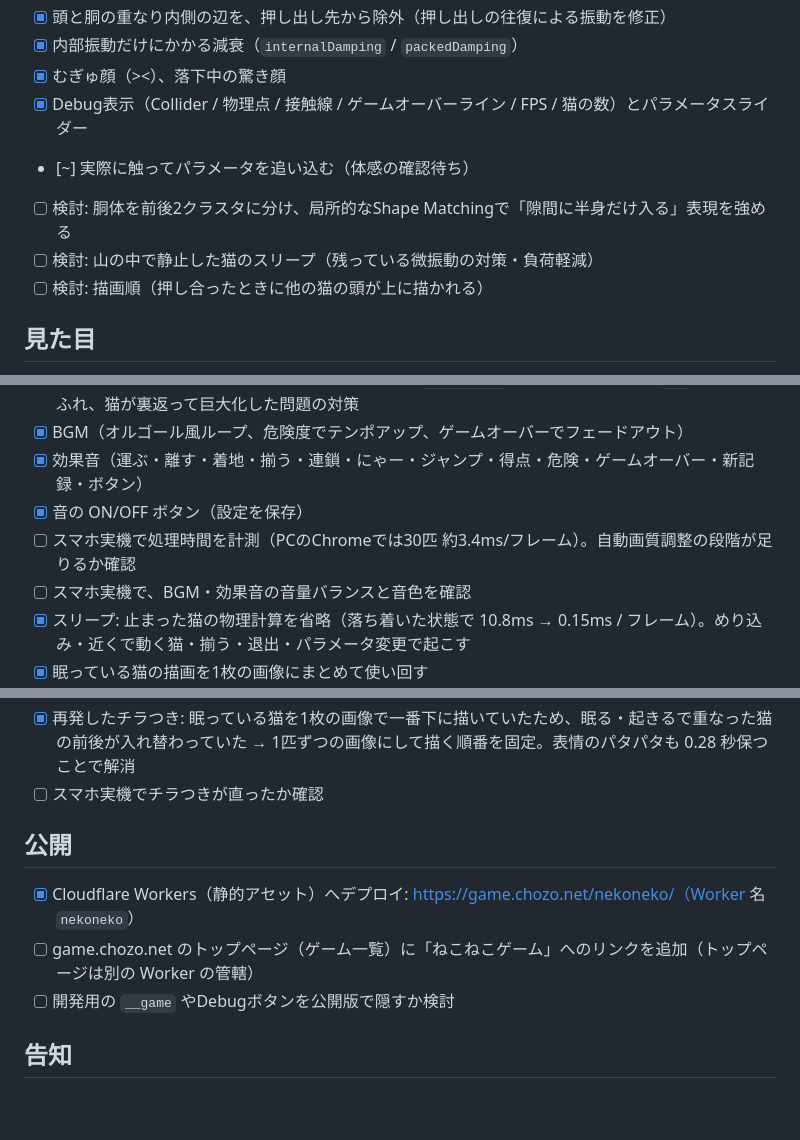
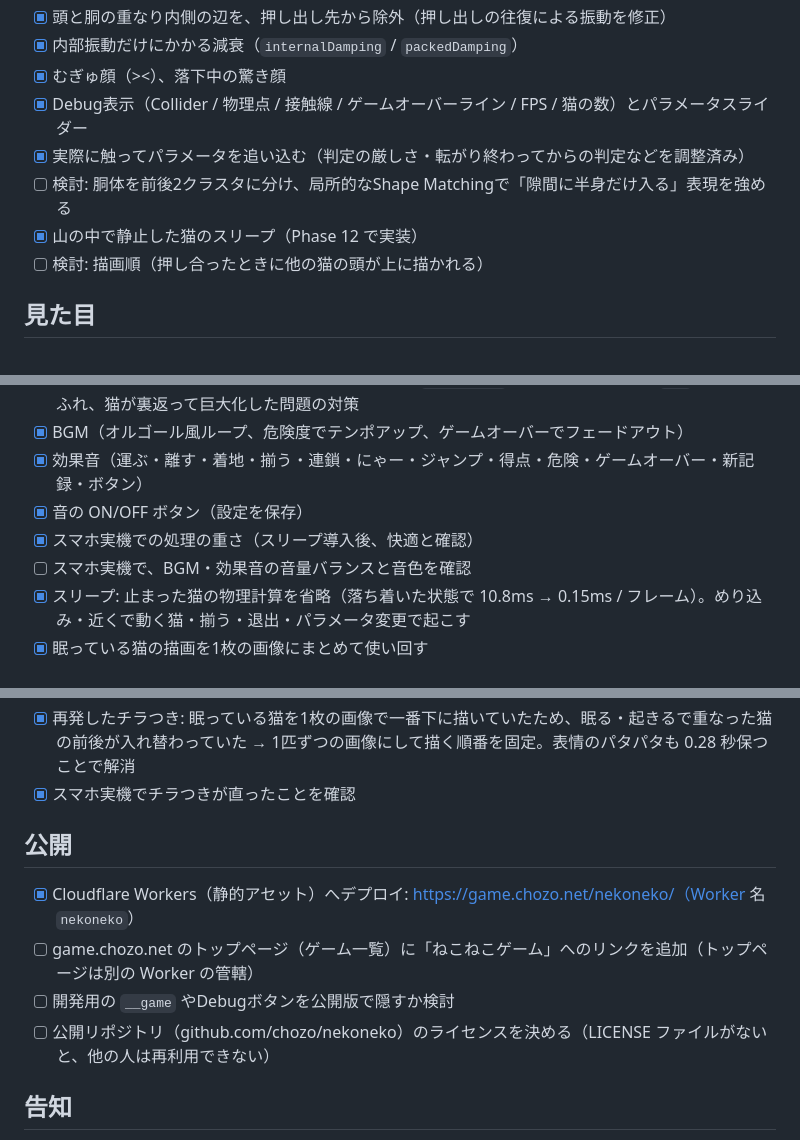
Before and after one commit to chozo/nekoneko, a Markdown page: TODO.md, 3 parts joined by grey strips. Drawn GitHub-style; blank space fills up the shorter version.

```diff
--- a/TODO.md
+++ b/TODO.md
@@ -31,9 +31,9 @@
 - [x] 内部振動だけにかかる減衰（`internalDamping` / `packedDamping`）
 - [x] むぎゅ顔（><）、落下中の驚き顔
 - [x] Debug表示（Collider / 物理点 / 接触線 / ゲームオーバーライン / FPS / 猫の数）とパラメータスライダー
-- [~] 実際に触ってパラメータを追い込む（体感の確認待ち）
+- [x] 実際に触ってパラメータを追い込む（判定の厳しさ・転がり終わってからの判定などを調整済み）
 - [ ] 検討: 胴体を前後2クラスタに分け、局所的なShape Matchingで「隙間に半身だけ入る」表現を強める
-- [ ] 検討: 山の中で静止した猫のスリープ（残っている微振動の対策・負荷軽減）
+- [x] 山の中で静止した猫のスリープ（Phase 12 で実装）
 - [ ] 検討: 描画順（押し合ったときに他の猫の頭が上に描かれる）
 
 ## 見た目
@@ -114,7 +114,7 @@
 - [x] BGM（オルゴール風ループ、危険度でテンポアップ、ゲームオーバーでフェードアウト）
 - [x] 効果音（運ぶ・離す・着地・揃う・連鎖・にゃー・ジャンプ・得点・危険・ゲームオーバー・新記録・ボタン）
 - [x] 音の ON/OFF ボタン（設定を保存）
-- [ ] スマホ実機で処理時間を計測（PCのChromeでは30匹 約3.4ms/フレーム）。自動画質調整の段階が足りるか確認
+- [x] スマホ実機での処理の重さ（スリープ導入後、快適と確認）
 - [ ] スマホ実機で、BGM・効果音の音量バランスと音色を確認
 - [x] スリープ: 止まった猫の物理計算を省略（落ち着いた状態で 10.8ms → 0.15ms / フレーム）。めり込み・近くで動く猫・揃う・退出・パラメータ変更で起こす
 - [x] 眠っている猫の描画を1枚の画像にまとめて使い回す
@@ -126,12 +126,13 @@
 - [x] スリープで山が固まって詰まらず、同色がくっつきにくくなる問題 → 上に乗った猫が動いているときは下の猫を起こす（`wakeLoadSpeed`）。乱数を固定した比較で、消える数はスリープなしと同等
 - [x] 猫が起きたときの重さの改善をスマホで確認（ユーザー確認: だいぶ改善）
 - [x] 再発したチラつき: 眠っている猫を1枚の画像で一番下に描いていたため、眠る・起きるで重なった猫の前後が入れ替わっていた → 1匹ずつの画像にして描く順番を固定。表情のパタパタも 0.28 秒保つことで解消
-- [ ] スマホ実機でチラつきが直ったか確認
+- [x] スマホ実機でチラつきが直ったことを確認
 
 ## 公開
 - [x] Cloudflare Workers（静的アセット）へデプロイ: https://game.chozo.net/nekoneko/（Worker 名 `nekoneko`）
 - [ ] game.chozo.net のトップページ（ゲーム一覧）に「ねこねこゲーム」へのリンクを追加（トップページは別の Worker の管轄）
 - [ ] 開発用の `__game` やDebugボタンを公開版で隠すか検討
+- [ ] 公開リポジトリ（github.com/chozo/nekoneko）のライセンスを決める（LICENSE ファイルがないと、他の人は再利用できない）
 
 ## 告知
 - [x] 告知用のショート動画（`promo/nekoneko-promo.mp4`、`npm run promo` で作り直せる）
```
Also changed, not shown: README.md (+22 -10 lines).
